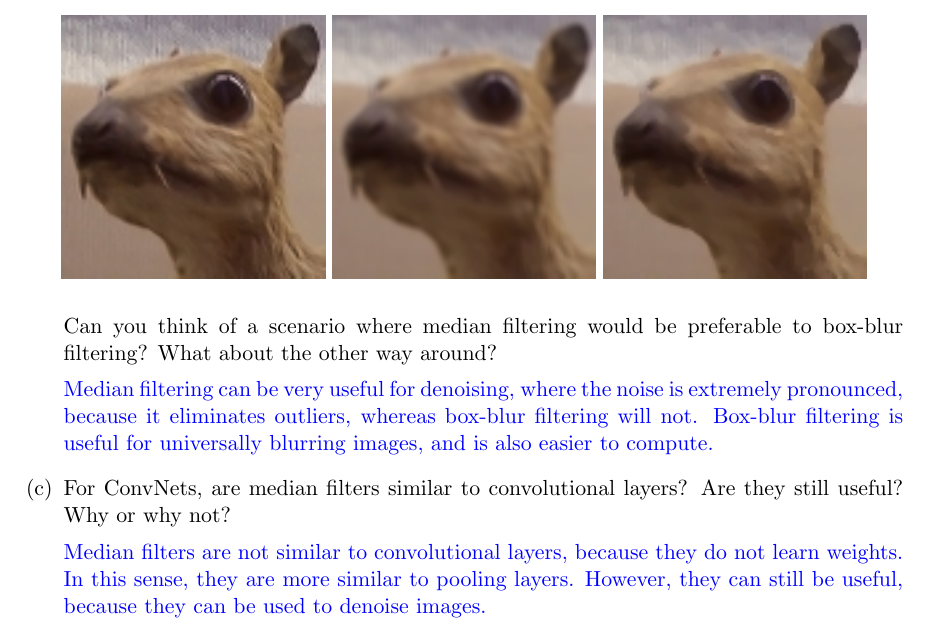
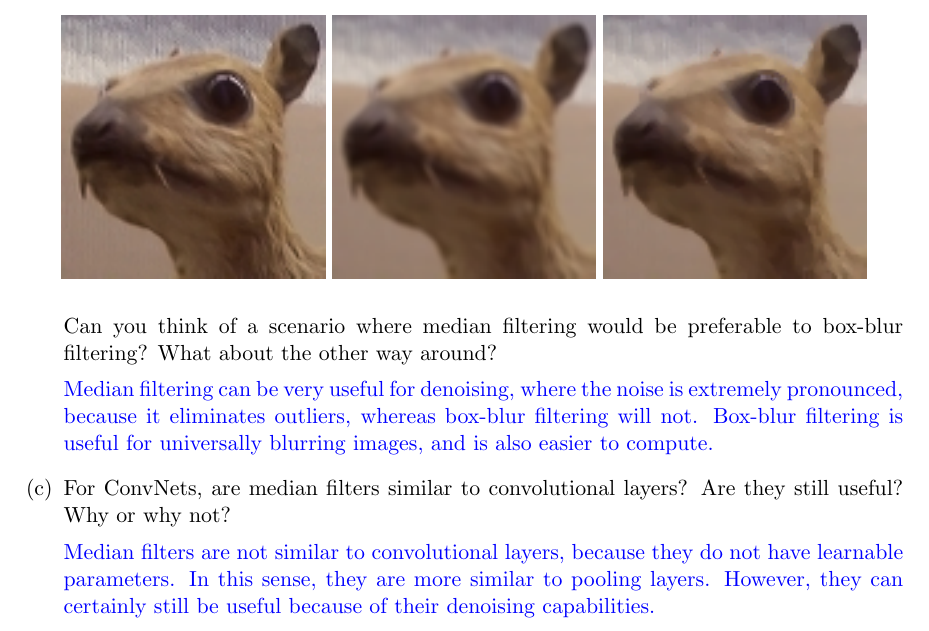
Before and after one commit to shalindb/bad-pitches, a LaTeX document (analytical/analytical-solution/main.tex): part of page 1 of 3, cut so that both start at the same text. Compiled offline with pdfLaTeX.

Commit message:
worked on q1

```diff
--- a/analytical/analytical-solution/main.tex
+++ b/analytical/analytical-solution/main.tex
@@ -38,7 +38,7 @@ Recall that a convolutional kernel in image contexts involves calculating the su
 
     \subpart For ConvNets, are median filters similar to convolutional layers? Are they still useful? Why or why not?
 
-    \answer{Median filters are not similar to convolutional layers, because they do not learn weights. In this sense, they are more similar to pooling layers. However, they can still be useful, because they can be used to denoise images.}
+    \answer{Median filters are not similar to convolutional layers, because they do not have learnable parameters. In this sense, they are more similar to pooling layers. However, they can certainly still be useful because of their denoising capabilities.}
 
     \subpart Let $K \times K$ denote filter size, $P$ padding size, $S$ stride length, and suppose we are operating on an image of size $H \times W$. What is the runtime complexity of convolution? How about median filtering? Assume no results are cached across different pixels.
 
```
Also changed, not shown: analytical/analytical-solution/main.pdf, 2 other files.
